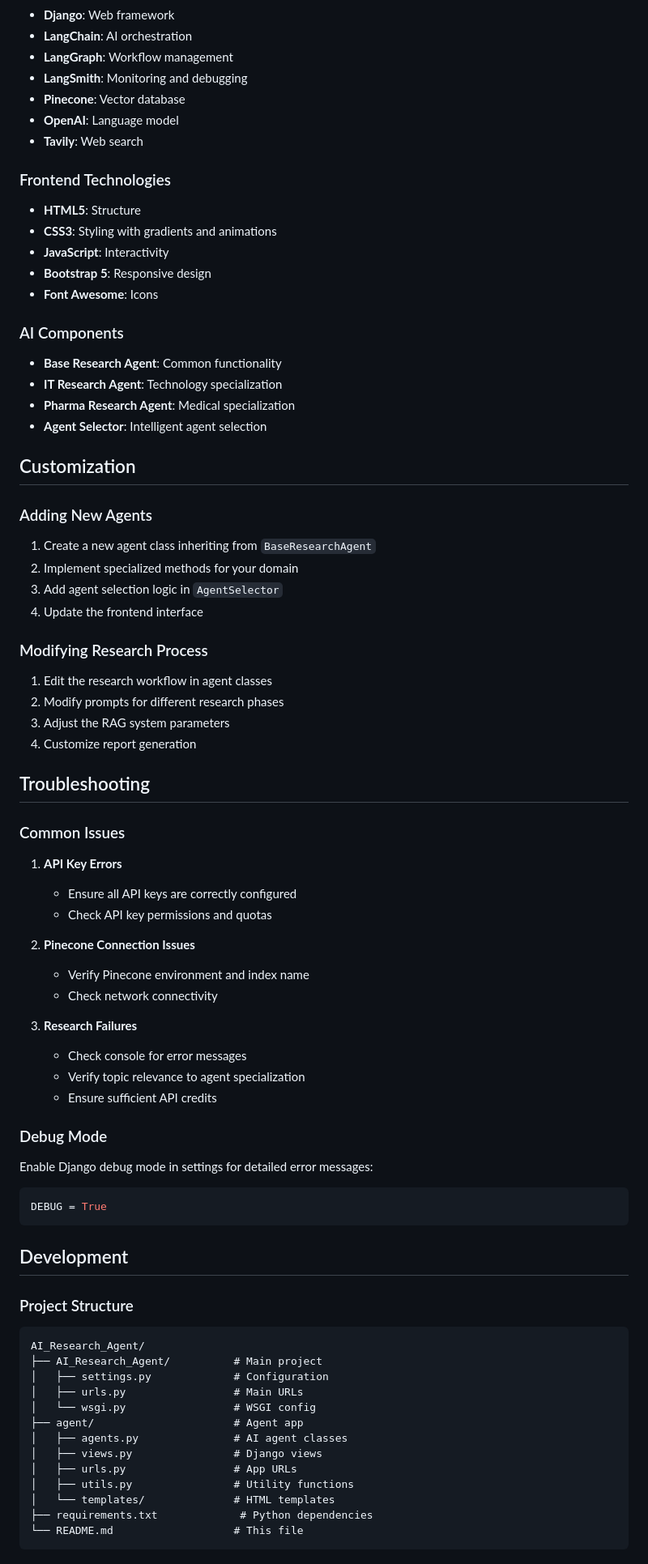
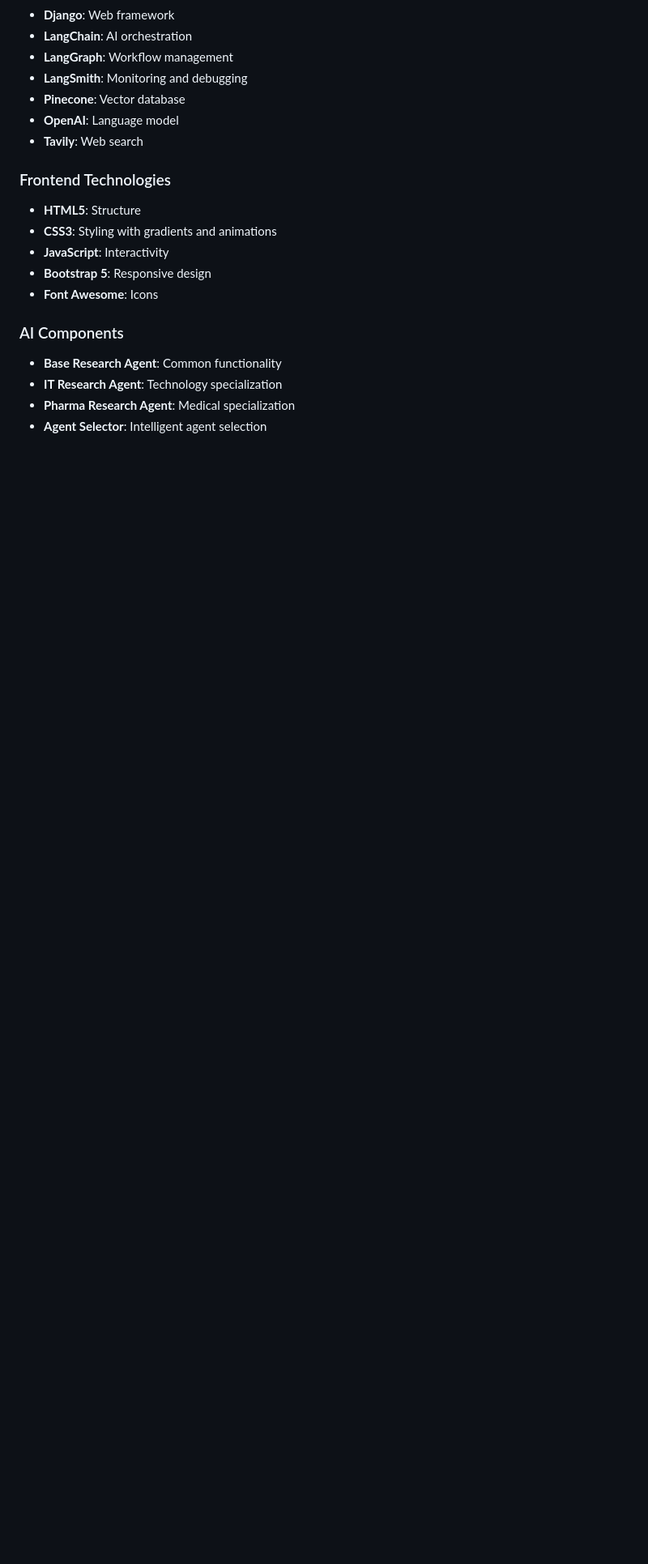
Before and after one commit to gulshan-100/AI_Research_Agent, a Markdown page: README.md, the part around the change printed below. Shown: that part at 81% size. Rendered like a GitHub page; blank space fills up the shorter version.

````diff
--- a/README.md
+++ b/README.md
@@ -160,60 +149,3 @@ Frontend (HTML/CSS/JS + Bootstrap)
 - **IT Research Agent**: Technology specialization
 - **Pharma Research Agent**: Medical specialization
 - **Agent Selector**: Intelligent agent selection
-
-## Customization
-
-### Adding New Agents
-1. Create a new agent class inheriting from `BaseResearchAgent`
-2. Implement specialized methods for your domain
-3. Add agent selection logic in `AgentSelector`
-4. Update the frontend interface
-
-### Modifying Research Process
-1. Edit the research workflow in agent classes
-2. Modify prompts for different research phases
-3. Adjust the RAG system parameters
-4. Customize report generation
-
-## Troubleshooting
-
-### Common Issues
-
-1. **API Key Errors**
-   - Ensure all API keys are correctly configured
-   - Check API key permissions and quotas
-
-2. **Pinecone Connection Issues**
-   - Verify Pinecone environment and index name
-   - Check network connectivity
-
-3. **Research Failures**
-   - Check console for error messages
-   - Verify topic relevance to agent specialization
-   - Ensure sufficient API credits
-
-### Debug Mode
-Enable Django debug mode in settings for detailed error messages:
-```python
-DEBUG = True
-```
-
-## Development
-
-### Project Structure
-```
-AI_Research_Agent/
-├── AI_Research_Agent/          # Main project
-│   ├── settings.py             # Configuration
-│   ├── urls.py                 # Main URLs
-│   └── wsgi.py                 # WSGI config
-├── agent/                      # Agent app
-│   ├── agents.py               # AI agent classes
-│   ├── views.py                # Django views
-│   ├── urls.py                 # App URLs
-│   ├── utils.py                # Utility functions
-│   └── templates/              # HTML templates
-├── requirements.txt             # Python dependencies
-└── README.md                   # This file
-```
-
````
Also changed, not shown: other parts of README.md (+3 -59 lines).
